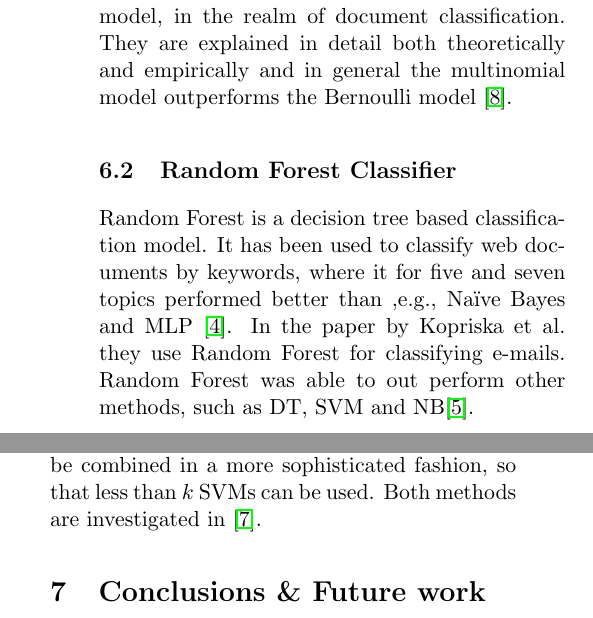
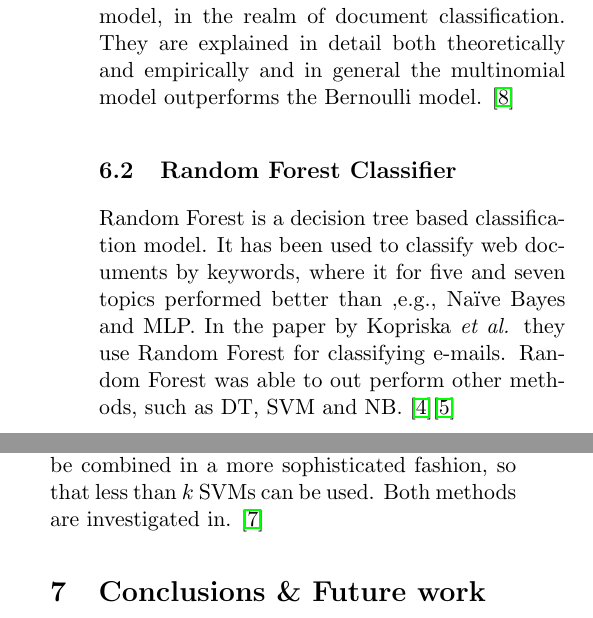
Before and after one commit to jaksah/MLProject, a LaTeX paper (report/MLProject.tex, which reads report/sections/relatedwork_sub/relatedwork_RF.tex, report/sections/relatedwork_sub/relatedwork_naivebayes.tex, report/sections/relatedwork_sub/relatedwork_svm.tex): two parts of the columns of page 11 of 12, joined at a grey line, cut so that both start at the same text. Compiled offline with pdfLaTeX.

Commit message:
hfuwhfwiehf

```diff
--- a/report/sections/relatedwork_sub/relatedwork_RF.tex
+++ b/report/sections/relatedwork_sub/relatedwork_RF.tex
@@ -1 +1 @@
-Random Forest is a decision tree based classification model. It has been used to classify web documents by keywords, where it for five and seven topics performed better than ,e.g., Naïve Bayes and MLP \cite{keywords}. In the paper by Kopriska et al. they use Random Forest for classifying e-mails. Random Forest was able to out perform other methods, such as DT, SVM and NB\cite{email}.
+Random Forest is a decision tree based classification model. It has been used to classify web documents by keywords, where it for five and seven topics performed better than ,e.g., Naïve Bayes and MLP. In the paper by Kopriska \emph{et al.} they use Random Forest for classifying e-mails. Random Forest was able to out perform other methods, such as DT, SVM and NB. \cite{keywords}\cite{email}
--- a/report/sections/relatedwork_sub/relatedwork_naivebayes.tex
+++ b/report/sections/relatedwork_sub/relatedwork_naivebayes.tex
@@ -1 +1 @@
-	Naïve Bayes models are widely used because of it's simplicity and efficiency. A. McCallum and K. Nigam compares the two most common models, the multi-variate Bernoulli and the multinomial model, in the realm of document classification. They are explained in detail both theoretically and empirically and in general the multinomial model outperforms the Bernoulli model \cite{McCallum98acomparison}.
+	Naïve Bayes models are widely used because of it's simplicity and efficiency. A. McCallum and K. Nigam compares the two most common models, the multi-variate Bernoulli and the multinomial model, in the realm of document classification. They are explained in detail both theoretically and empirically and in general the multinomial model outperforms the Bernoulli model. \cite{McCallum98acomparison}
--- a/report/sections/relatedwork_sub/relatedwork_svm.tex
+++ b/report/sections/relatedwork_sub/relatedwork_svm.tex
@@ -1 +1 @@
-Support vector machine classifiers perform well on data that is linearly separable and are with such data guaranteed to find optimal hyperplane that separates the data. They can however only separate data into two classes, but if combined they are able to perform multi-class classification. A simple approach is to use $k$ SVMs to solve a $k$-class classification problem. The SVMs may also be combined in a more sophisticated fashion, so that less than $k$ SVMs can be used. Both methods are investigated in \cite{Mayoras99SVM}.
+Support vector machine classifiers perform well on data that is linearly separable and are with such data guaranteed to find optimal hyperplane that separates the data. They can however only separate data into two classes, but if combined they are able to perform multi-class classification. A simple approach is to use $k$ SVMs to solve a $k$-class classification problem. The SVMs may also be combined in a more sophisticated fashion, so that less than $k$ SVMs can be used. Both methods are investigated in. \cite{Mayoras99SVM}
```
Also changed, not shown: report/sections/method.tex (+1 -1 lines), report/sections/theory_sub/theory_naivebayes.tex (+1 -1 lines).
